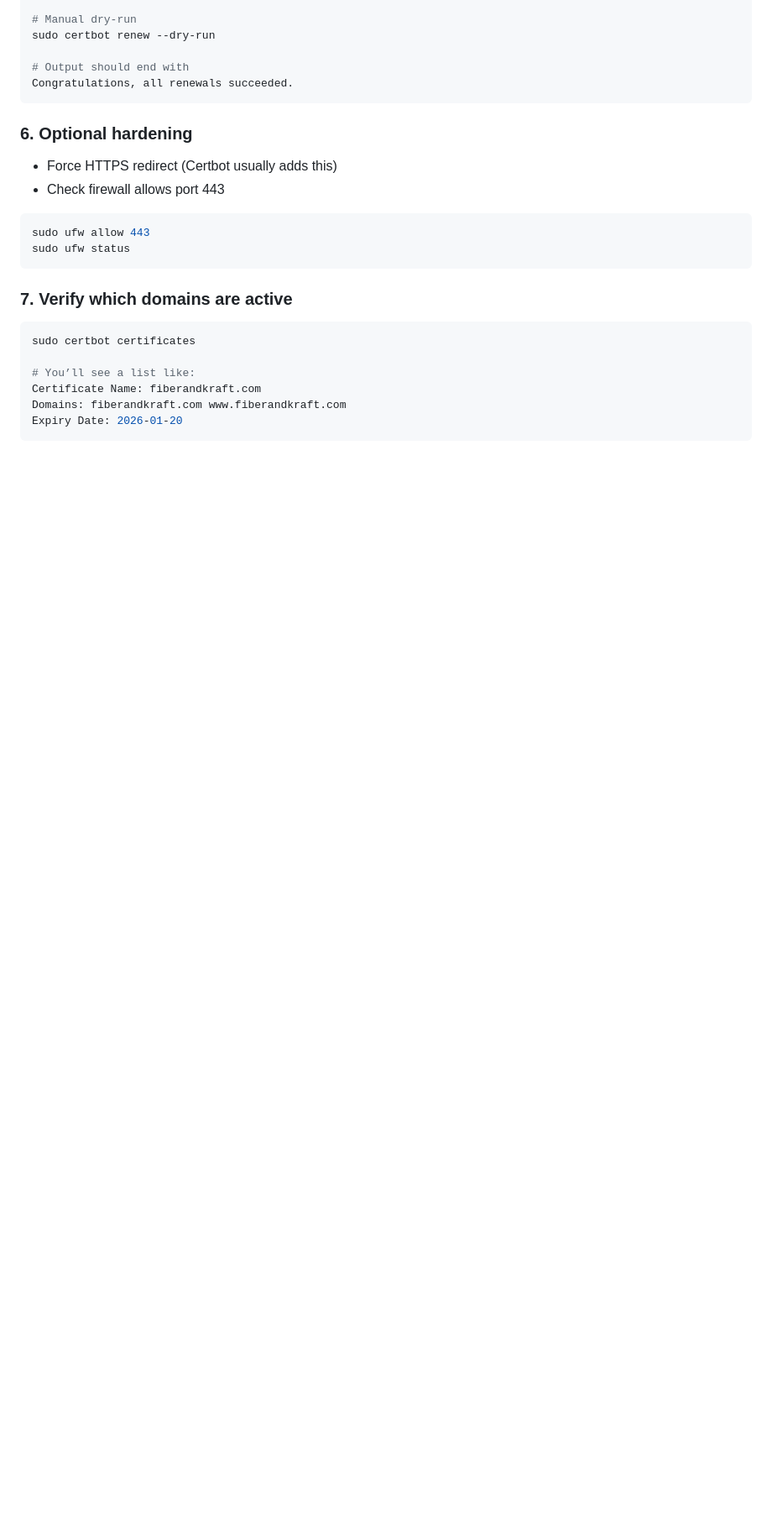
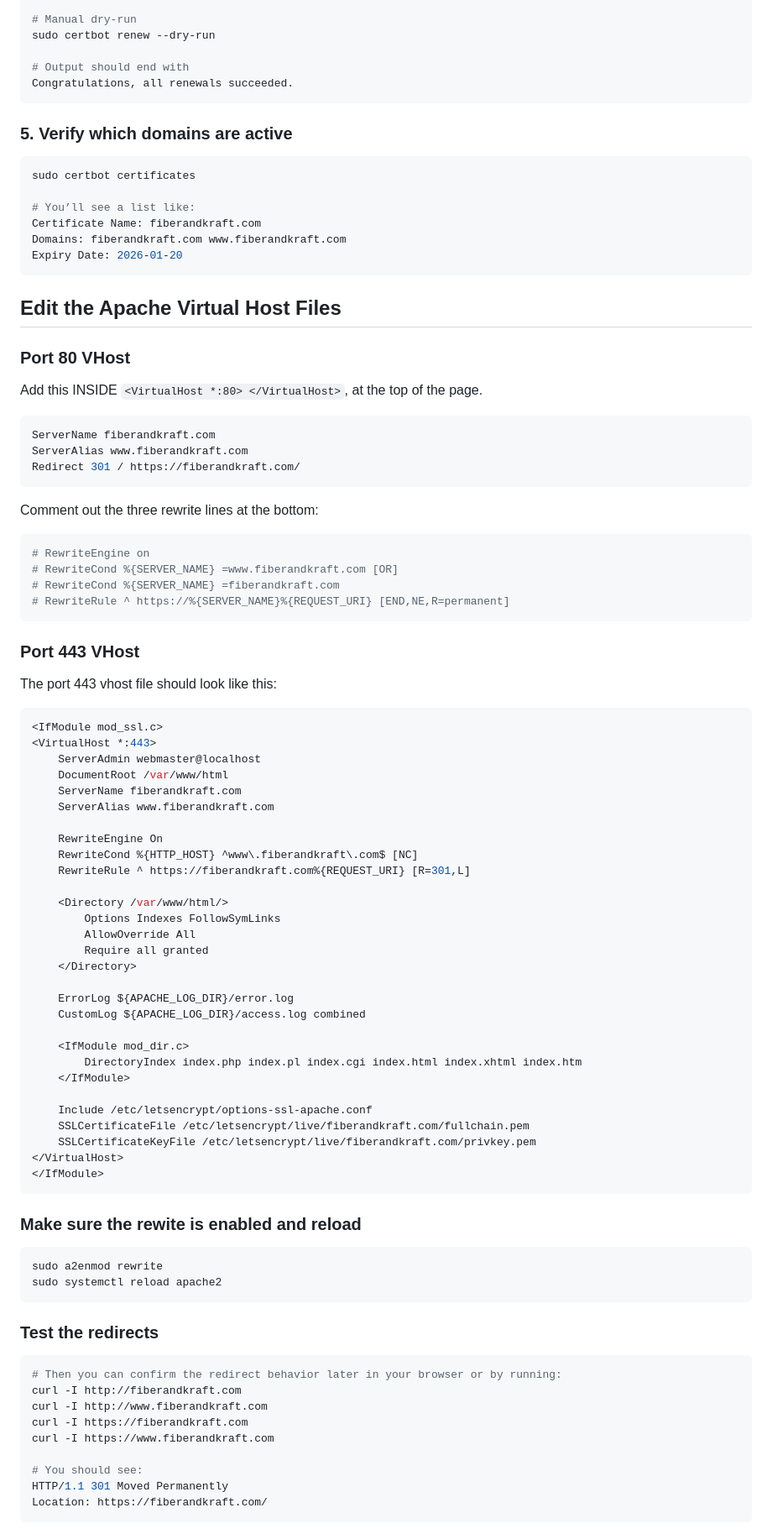
Before and after one commit to angelajholden/coming-soon, a Markdown page: README.md, the part around the change printed below. Shown: that part at 84% size. Rendered like a GitHub page; blank space fills up the shorter version.

````diff
--- a/README.md
+++ b/README.md
@@ -181,17 +159,7 @@ sudo certbot renew --dry-run
 Congratulations, all renewals succeeded.
 ```
 
-### 6. Optional hardening
-
--   Force HTTPS redirect (Certbot usually adds this)
--   Check firewall allows port 443
-
-```zsh
-sudo ufw allow 443
-sudo ufw status
-```
-
-### 7. Verify which domains are active
+### 5. Verify which domains are active
 
 ```zsh
 sudo certbot certificates
@@ -200,3 +168,83 @@ sudo certbot certificates
 Certificate Name: fiberandkraft.com
 Domains: fiberandkraft.com www.fiberandkraft.com
 Expiry Date: 2026-01-20
+```
+
+## Edit the Apache Virtual Host Files
+
+### Port 80 VHost
+
+Add this INSIDE `<VirtualHost *:80> </VirtualHost>`, at the top of the page.
+
+```zsh
+ServerName fiberandkraft.com
+ServerAlias www.fiberandkraft.com
+Redirect 301 / https://fiberandkraft.com/
+```
+
+Comment out the three rewrite lines at the bottom:
+
+```zsh
+# RewriteEngine on
+# RewriteCond %{SERVER_NAME} =www.fiberandkraft.com [OR]
+# RewriteCond %{SERVER_NAME} =fiberandkraft.com
+# RewriteRule ^ https://%{SERVER_NAME}%{REQUEST_URI} [END,NE,R=permanent]
+```
+
+### Port 443 VHost
+
+The port 443 vhost file should look like this:
+
+```zsh
+<IfModule mod_ssl.c>
+<VirtualHost *:443>
+    ServerAdmin webmaster@localhost
+    DocumentRoot /var/www/html
+    ServerName fiberandkraft.com
+    ServerAlias www.fiberandkraft.com
+
+    RewriteEngine On
+    RewriteCond %{HTTP_HOST} ^www\.fiberandkraft\.com$ [NC]
+    RewriteRule ^ https://fiberandkraft.com%{REQUEST_URI} [R=301,L]
+
+    <Directory /var/www/html/>
+        Options Indexes FollowSymLinks
+        AllowOverride All
+        Require all granted
+    </Directory>
+
+    ErrorLog ${APACHE_LOG_DIR}/error.log
+    CustomLog ${APACHE_LOG_DIR}/access.log combined
+
+    <IfModule mod_dir.c>
+        DirectoryIndex index.php index.pl index.cgi index.html index.xhtml index.htm
+    </IfModule>
+
+    Include /etc/letsencrypt/options-ssl-apache.conf
+    SSLCertificateFile /etc/letsencrypt/live/fiberandkraft.com/fullchain.pem
+    SSLCertificateKeyFile /etc/letsencrypt/live/fiberandkraft.com/privkey.pem
+</VirtualHost>
+</IfModule>
+```
+
+### Make sure the rewite is enabled and reload
+
+```zsh
+sudo a2enmod rewrite
+sudo systemctl reload apache2
+```
+
+### Test the redirects
+
+```zsh
+# Then you can confirm the redirect behavior later in your browser or by running:
+curl -I http://fiberandkraft.com
+curl -I http://www.fiberandkraft.com
+curl -I https://fiberandkraft.com
+curl -I https://www.fiberandkraft.com
+
+# You should see:
+HTTP/1.1 301 Moved Permanently
+Location: https://fiberandkraft.com/
+```
+
````
Also changed, not shown: other parts of README.md (+52 -64 lines).
